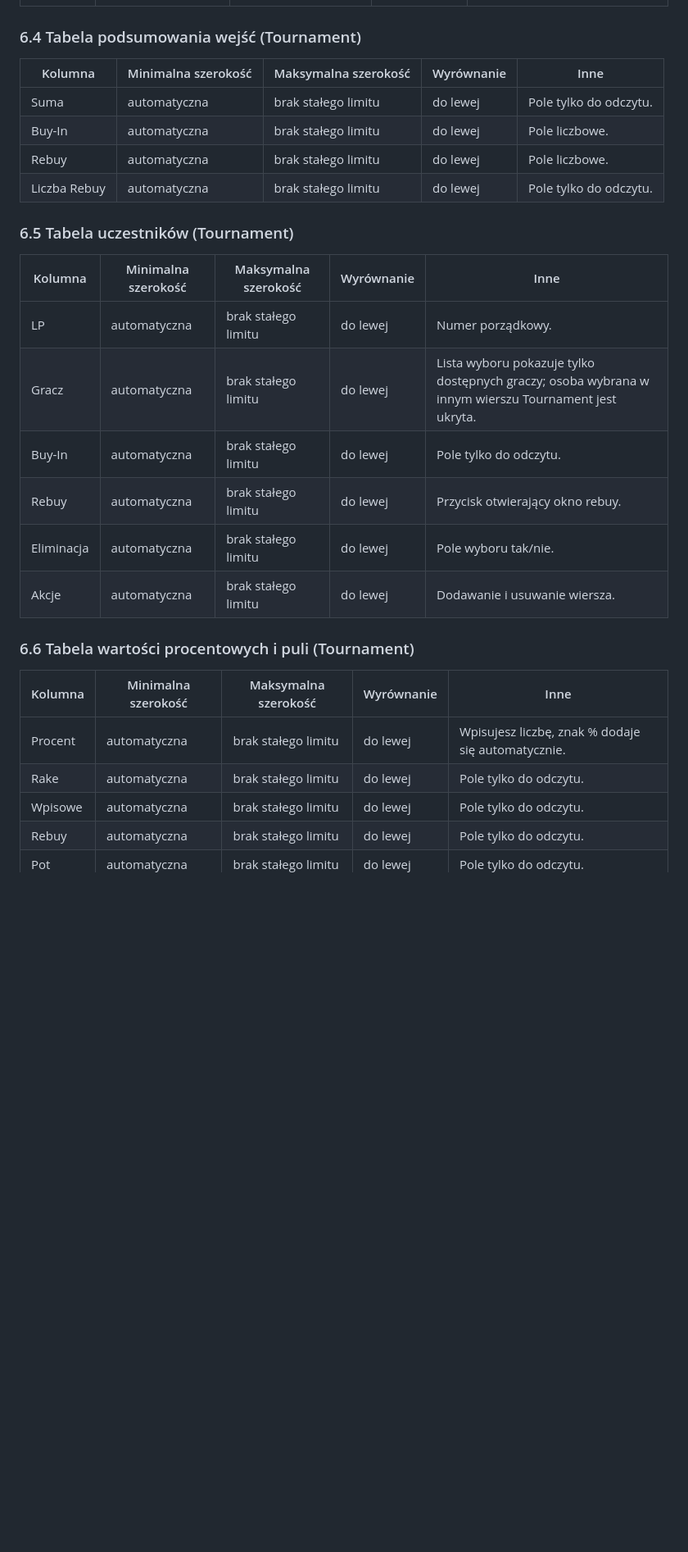
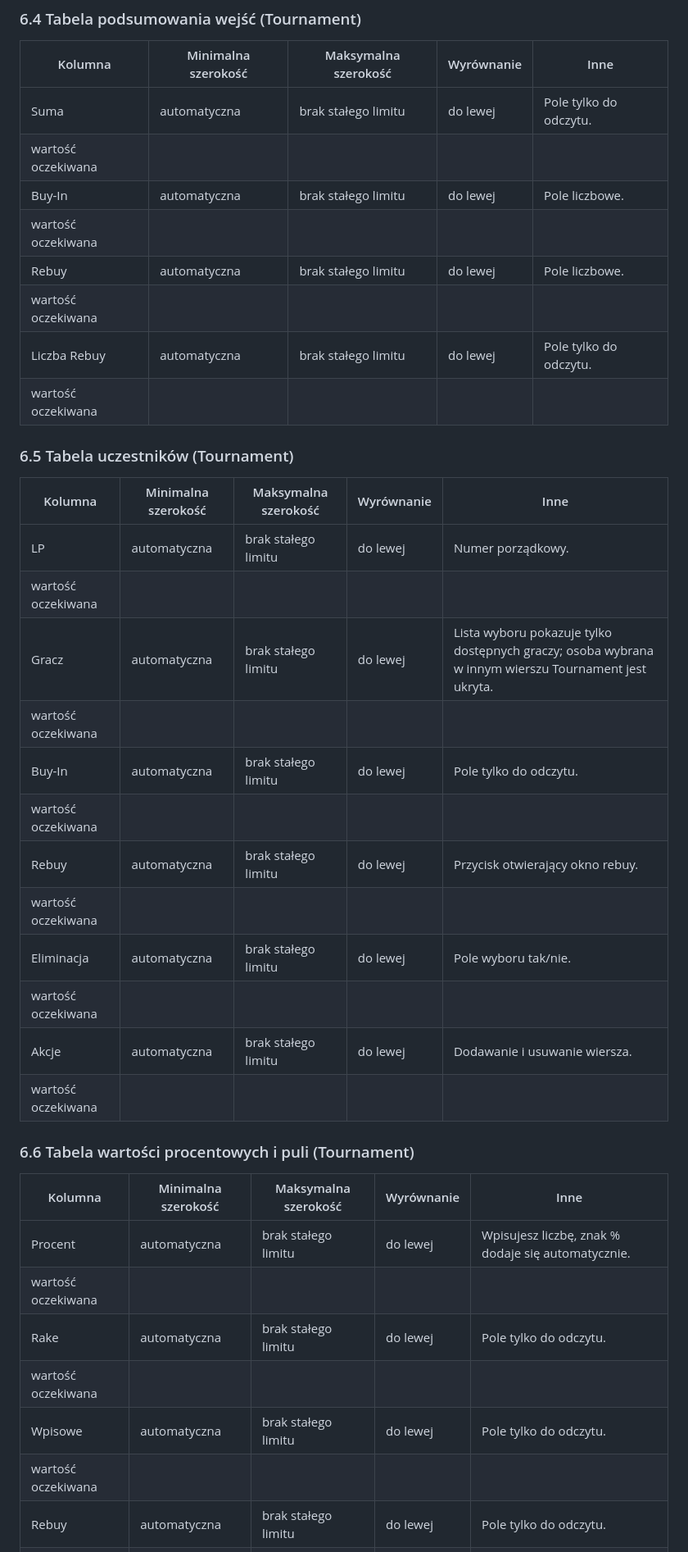
Before and after one commit to CuteLittleGoat/Karty, a Markdown page: Kolumny.md, the part around one of its changes. Shown at 82% size. GitHub-like rendering; blank space fills up the shorter version.

```diff
--- a/Kolumny.md
+++ b/Kolumny.md
@@ -156,26 +224,39 @@ W kolumnie **Gracz** lista rozwijana pokazuje tylko osoby dostępne dla danego w
 | Kolumna | Minimalna szerokość | Maksymalna szerokość | Wyrównanie | Inne |
 | --- | --- | --- | --- | --- |
 | Suma | automatyczna | brak stałego limitu | do lewej | Pole tylko do odczytu. |
+| wartość oczekiwana |  |  |  |  |
 | Buy-In | automatyczna | brak stałego limitu | do lewej | Pole liczbowe. |
+| wartość oczekiwana |  |  |  |  |
 | Rebuy | automatyczna | brak stałego limitu | do lewej | Pole liczbowe. |
+| wartość oczekiwana |  |  |  |  |
 | Liczba Rebuy | automatyczna | brak stałego limitu | do lewej | Pole tylko do odczytu. |
+| wartość oczekiwana |  |  |  |  |
 
 ### 6.5 Tabela uczestników (Tournament)
 
 | Kolumna | Minimalna szerokość | Maksymalna szerokość | Wyrównanie | Inne |
 | --- | --- | --- | --- | --- |
 | LP | automatyczna | brak stałego limitu | do lewej | Numer porządkowy. |
+| wartość oczekiwana |  |  |  |  |
 | Gracz | automatyczna | brak stałego limitu | do lewej | Lista wyboru pokazuje tylko dostępnych graczy; osoba wybrana w innym wierszu Tournament jest ukryta. |
+| wartość oczekiwana |  |  |  |  |
 | Buy-In | automatyczna | brak stałego limitu | do lewej | Pole tylko do odczytu. |
+| wartość oczekiwana |  |  |  |  |
 | Rebuy | automatyczna | brak stałego limitu | do lewej | Przycisk otwierający okno rebuy. |
+| wartość oczekiwana |  |  |  |  |
 | Eliminacja | automatyczna | brak stałego limitu | do lewej | Pole wyboru tak/nie. |
+| wartość oczekiwana |  |  |  |  |
 | Akcje | automatyczna | brak stałego limitu | do lewej | Dodawanie i usuwanie wiersza. |
+| wartość oczekiwana |  |  |  |  |
 
 ### 6.6 Tabela wartości procentowych i puli (Tournament)
 
 | Kolumna | Minimalna szerokość | Maksymalna szerokość | Wyrównanie | Inne |
 | --- | --- | --- | --- | --- |
 | Procent | automatyczna | brak stałego limitu | do lewej | Wpisujesz liczbę, znak % dodaje się automatycznie. |
+| wartość oczekiwana |  |  |  |  |
 | Rake | automatyczna | brak stałego limitu | do lewej | Pole tylko do odczytu. |
+| wartość oczekiwana |  |  |  |  |
 | Wpisowe | automatyczna | brak stałego limitu | do lewej | Pole tylko do odczytu. |
+| wartość oczekiwana |  |  |  |  |
 | Rebuy | automatyczna | brak stałego limitu | do lewej | Pole tylko do odczytu. |
```
Also changed, not shown: other parts of Kolumny.md (+83 -0 lines).
